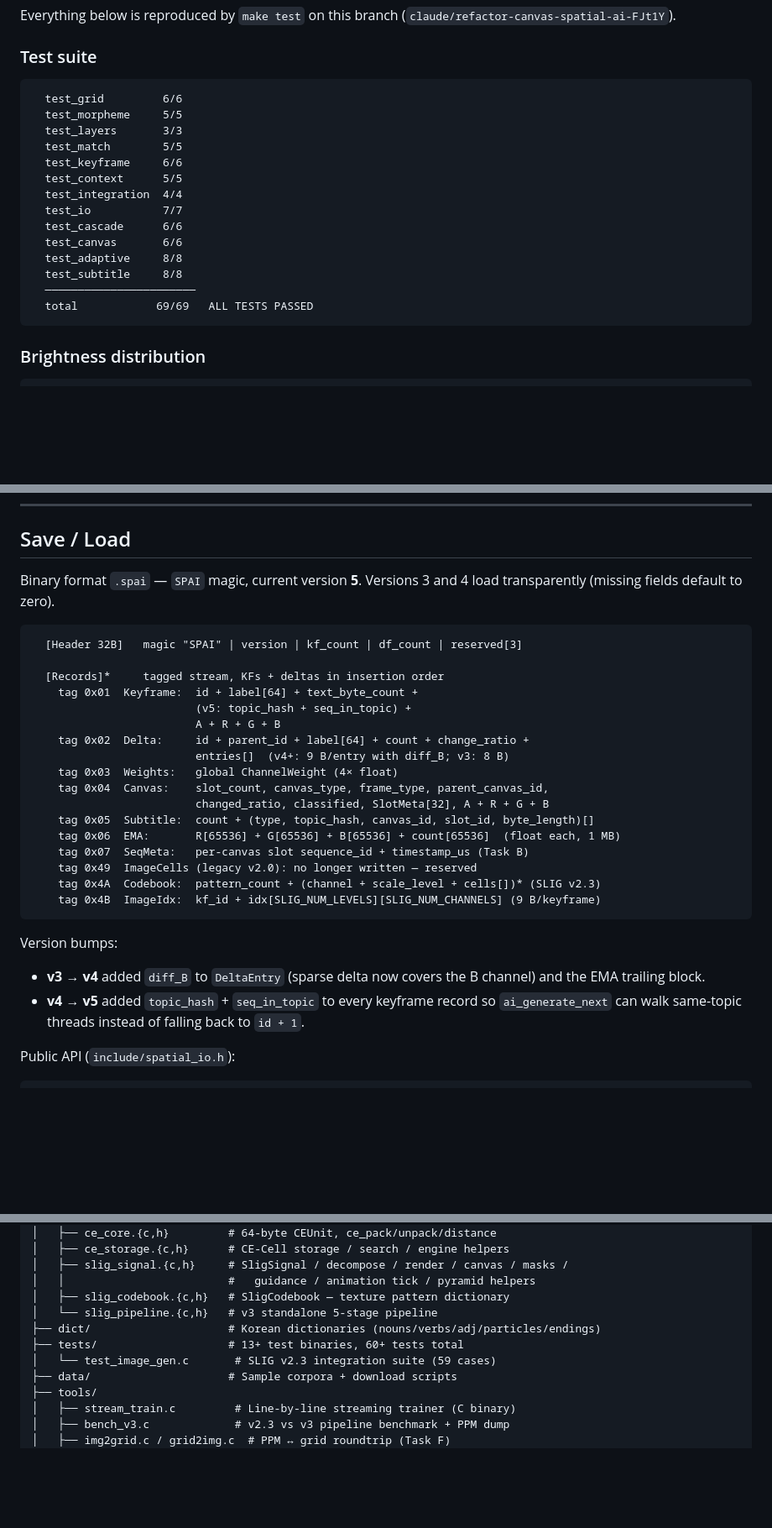
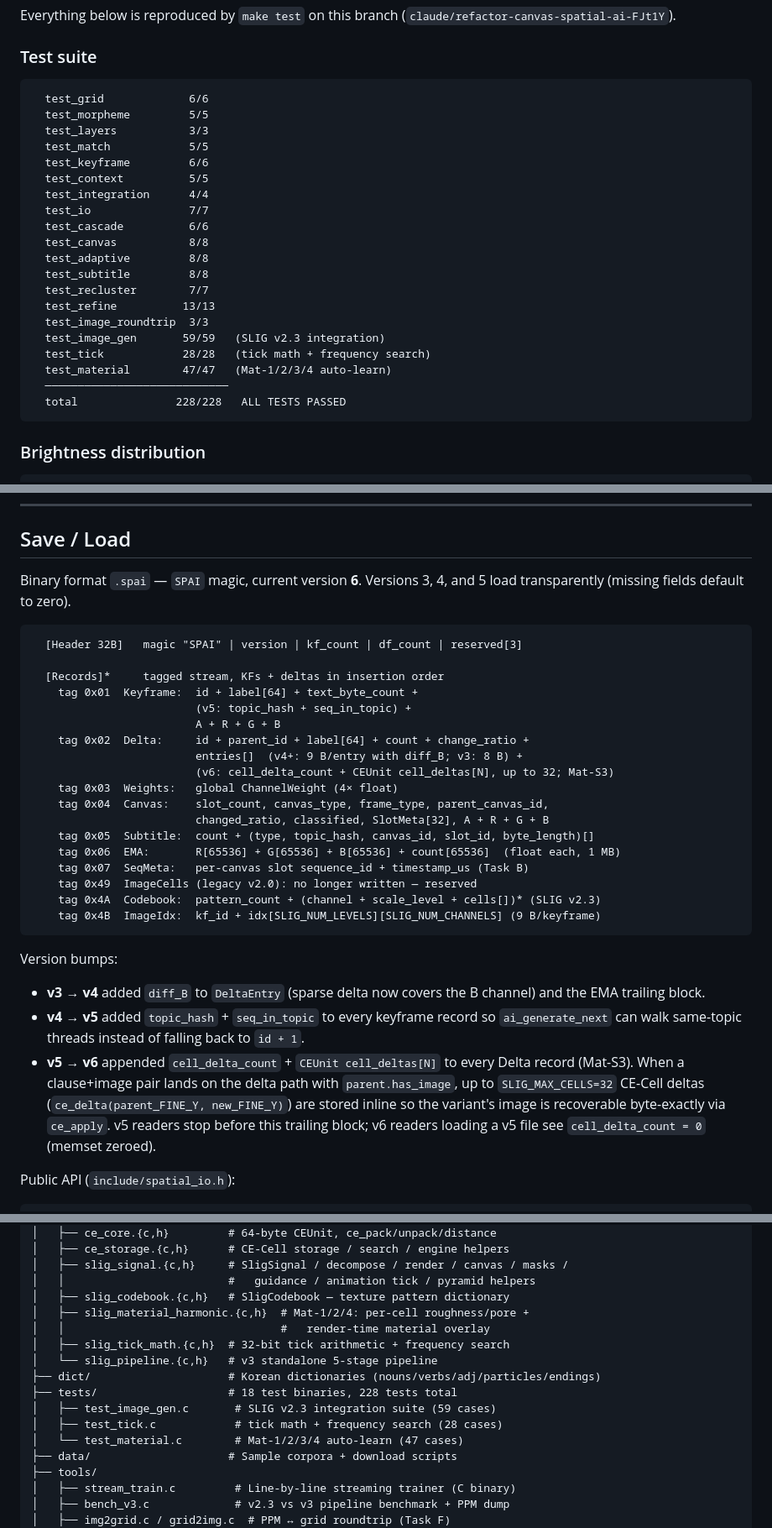
Before and after one commit to sjpupro-lab/sss, a Markdown page: README.md, 3 parts joined by grey strips. Shown at 84% size. Rendered like a GitHub page; blank space fills up the shorter version.

````diff
--- a/README.md
+++ b/README.md
@@ -389,20 +453,26 @@ Everything below is reproduced by `make test` on this branch
 ### Test suite
 
 ```
-  test_grid         6/6
-  test_morpheme     5/5
-  test_layers       3/3
-  test_match        5/5
-  test_keyframe     6/6
-  test_context      5/5
-  test_integration  4/4
-  test_io           7/7
-  test_cascade      6/6
-  test_canvas       6/6
-  test_adaptive     8/8
-  test_subtitle     8/8
-  ───────────────────────
-  total            69/69   ALL TESTS PASSED
+  test_grid             6/6
+  test_morpheme         5/5
+  test_layers           3/3
+  test_match            5/5
+  test_keyframe         6/6
+  test_context          5/5
+  test_integration      4/4
+  test_io               7/7
+  test_cascade          6/6
+  test_canvas           8/8
+  test_adaptive         8/8
+  test_subtitle         8/8
+  test_recluster        7/7
+  test_refine          13/13
+  test_image_roundtrip  3/3
+  test_image_gen       59/59   (SLIG v2.3 integration)
+  test_tick            28/28   (tick math + frequency search)
+  test_material        47/47   (Mat-1/2/3/4 auto-learn)
+  ────────────────────────────
+  total               228/228   ALL TESTS PASSED
 ```
 
 ### Brightness distribution
@@ -621,8 +691,8 @@ python3 tools/visualize_training.py build/models
 
 ## Save / Load
 
-Binary format `.spai` — `SPAI` magic, current version **5**. Versions
-3 and 4 load transparently (missing fields default to zero).
+Binary format `.spai` — `SPAI` magic, current version **6**. Versions
+3, 4, and 5 load transparently (missing fields default to zero).
 
 ```
   [Header 32B]   magic "SPAI" | version | kf_count | df_count | reserved[3]
@@ -632,7 +702,8 @@ Binary format `.spai` — `SPAI` magic, current version **5**. Versions
                          (v5: topic_hash + seq_in_topic) +
                          A + R + G + B
     tag 0x02  Delta:     id + parent_id + label[64] + count + change_ratio +
-                         entries[]  (v4+: 9 B/entry with diff_B; v3: 8 B)
+                         entries[]  (v4+: 9 B/entry with diff_B; v3: 8 B) +
+                         (v6: cell_delta_count + CEUnit cell_deltas[N], up to 32; Mat-S3)
     tag 0x03  Weights:   global ChannelWeight (4× float)
     tag 0x04  Canvas:    slot_count, canvas_type, frame_type, parent_canvas_id,
                          changed_ratio, classified, SlotMeta[32], A + R + G + B
@@ -651,6 +722,13 @@ Version bumps:
 - **v4 → v5** added `topic_hash` + `seq_in_topic` to every keyframe
   record so `ai_generate_next` can walk same-topic threads instead
   of falling back to `id + 1`.
+- **v5 → v6** appended `cell_delta_count` + `CEUnit cell_deltas[N]`
+  to every Delta record (Mat-S3). When a clause+image pair lands on
+  the delta path with `parent.has_image`, up to `SLIG_MAX_CELLS=32`
+  CE-Cell deltas (`ce_delta(parent_FINE_Y, new_FINE_Y)`) are stored
+  inline so the variant's image is recoverable byte-exactly via
+  `ce_apply`. v5 readers stop before this trailing block; v6 readers
+  loading a v5 file see `cell_delta_count = 0` (memset zeroed).
 
 Public API (`include/spatial_io.h`):
 
@@ -701,10 +779,15 @@ Guarantees validated by `test_io`:
 │   ├── slig_signal.{c,h}     # SligSignal / decompose / render / canvas / masks /
 │   │                         #   guidance / animation tick / pyramid helpers
 │   ├── slig_codebook.{c,h}   # SligCodebook — texture pattern dictionary
+│   ├── slig_material_harmonic.{c,h}  # Mat-1/2/4: per-cell roughness/pore +
+│   │                                 #   render-time material overlay
+│   ├── slig_tick_math.{c,h}  # 32-bit tick arithmetic + frequency search
 │   └── slig_pipeline.{c,h}   # v3 standalone 5-stage pipeline
 ├── dict/                     # Korean dictionaries (nouns/verbs/adj/particles/endings)
-├── tests/                    # 13+ test binaries, 60+ tests total
-│   └── test_image_gen.c       # SLIG v2.3 integration suite (59 cases)
+├── tests/                    # 18 test binaries, 228 tests total
+│   ├── test_image_gen.c       # SLIG v2.3 integration suite (59 cases)
+│   ├── test_tick.c            # tick math + frequency search (28 cases)
+│   └── test_material.c        # Mat-1/2/3/4 auto-learn (47 cases)
 ├── data/                     # Sample corpora + download scripts
 ├── tools/
 │   ├── stream_train.c         # Line-by-line streaming trainer (C binary)
````
Also changed, not shown: other parts of README.md (+65 -1 lines).
